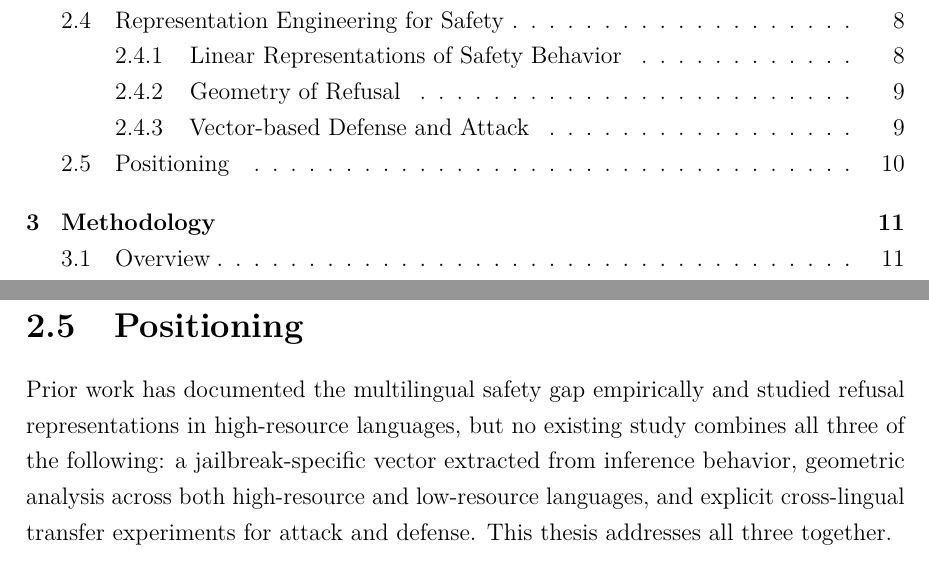
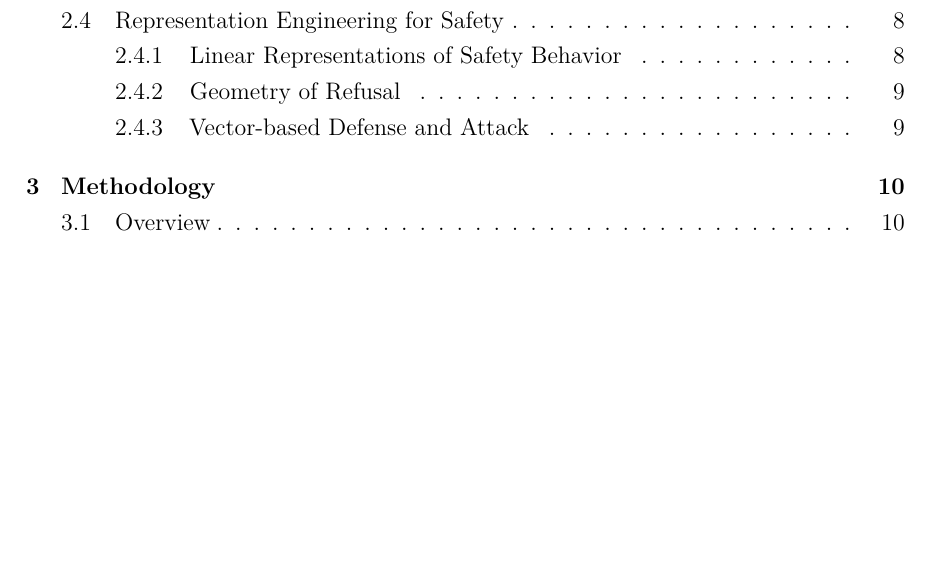
Before and after one commit to Baoying1206/experiment_thesis, a LaTeX thesis (thesis/main.tex, which reads thesis/chapters/background.tex): two parts of pages 3 and 12 of 25 before the commit and part of page 3 of 24 after it, the two joined at a grey line, cut so that both start at the same text, the shorter picture padded with empty space. Compiled offline with pdfLaTeX.

Commit message:
Remove Positioning section from background (covered in Introduction)
Co-Authored-By: Claude Sonnet 4.6 <noreply@anthropic.com>

```diff
--- a/thesis/chapters/background.tex
+++ b/thesis/chapters/background.tex
@@ -72,9 +72,3 @@ Zhao et al.~\citeyearpar{zhao2026llms} provide the most directly relevant findin
 \subsection{Vector-based Defense and Attack}
 
 Wang et al.~\citeyearpar{wang2025surgical} show that ablating the refusal direction via single-vector intervention reduces false refusals on benign inputs, demonstrating that refusal direction surgery can be applied with surgical precision. Piras et al.~\citeyearpar{piras2026som} extend this to multi-directional suppression, showing that using multiple refusal directions improves the robustness of vector-based attacks. These works establish the effectiveness and versatility of activation-steering for safety control. Our defense experiments (H3) adopt the same intervention mechanism but apply it in the cross-lingual setting.
-
-% -----------------------------------------------------------------------------
-\section{Positioning}
-\label{sec:positioning}
-
-Prior work has documented the multilingual safety gap empirically and studied refusal representations in high-resource languages, but no existing study combines all three of the following: a jailbreak-specific vector extracted from inference behavior, geometric analysis across both high-resource and low-resource languages, and explicit cross-lingual transfer experiments for attack and defense. This thesis addresses all three together.
```
